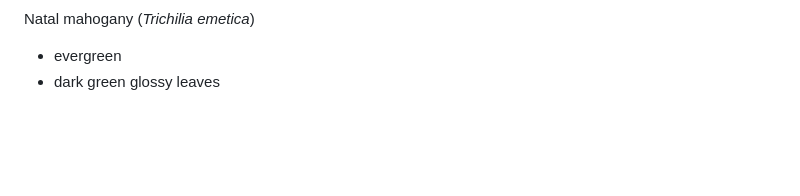
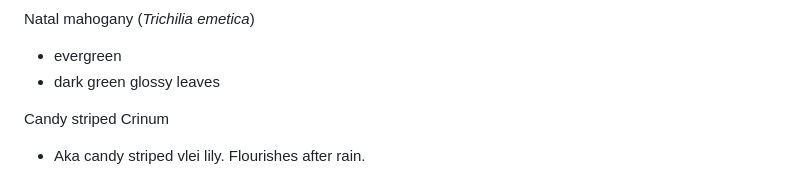
Before and after one commit to julianzille/inkwazi-poe, a Markdown page: Trees/Trees List.md, the part around the change. Rendered like a GitHub page; blank space fills up the shorter version.

Commit message:
field-note(trees): add note for Candy striped Crinum

```diff
--- a/Trees/Trees List.md
+++ b/Trees/Trees List.md
@@ -119,3 +119,7 @@ Weeping Boer-Bean (*Schotia brachypetala*)
 Natal mahogany (*Trichilia emetica*)
 - evergreen
 - dark green glossy leaves
+
+Candy striped Crinum
+- Aka candy striped vlei lily.
+Flourishes after rain.
```
